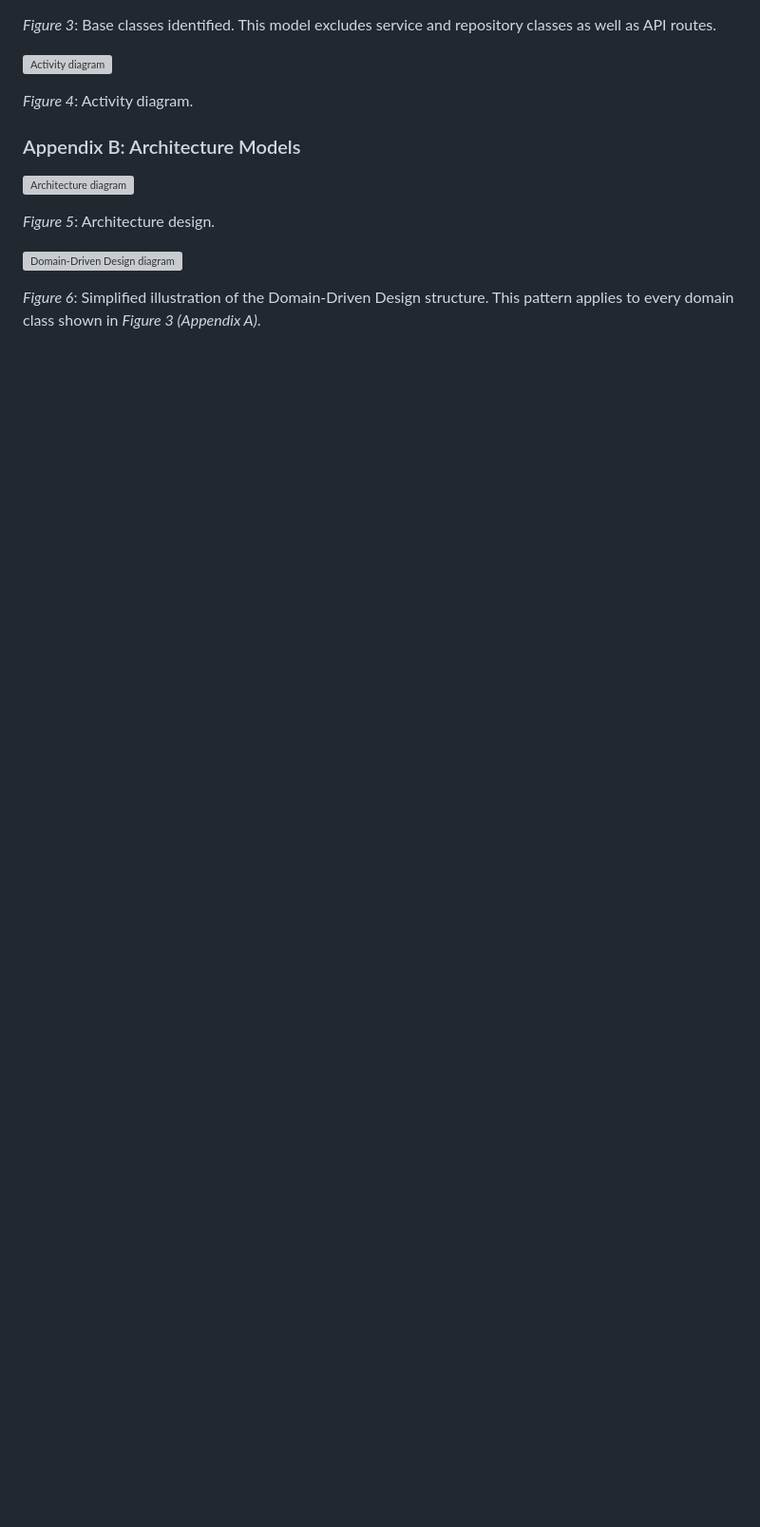
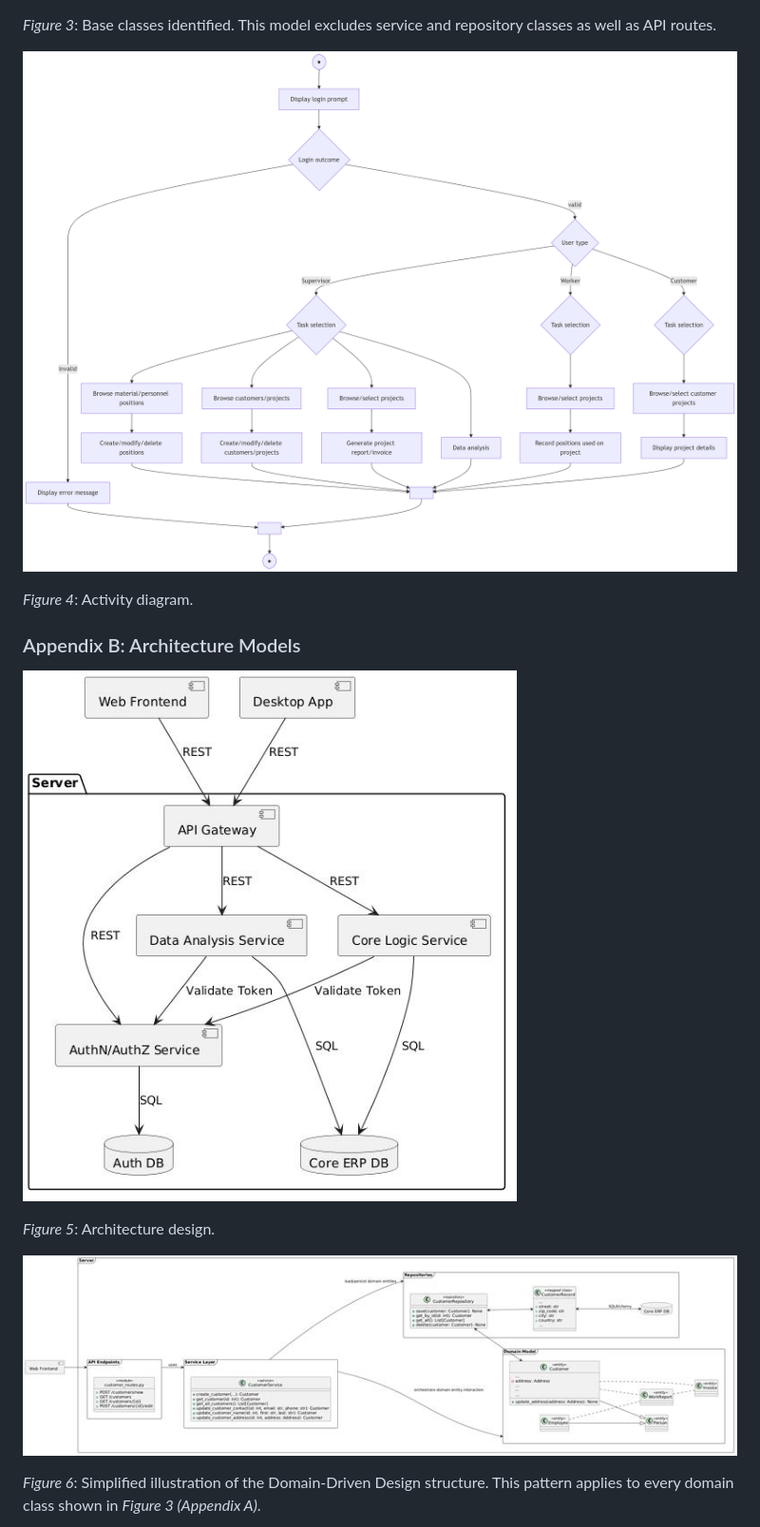
Before and after one commit to usu259/Project_SoftwareEngineering, a Markdown page: documentation/srs.md, the part around one of its changes. Shown at 95% size. GitHub-like rendering; blank space fills up the shorter version; grey boxes are pictures that could not be loaded.

```diff
--- a/documentation/srs.md
+++ b/documentation/srs.md
@@ -408,17 +408,17 @@ _Figure 2_: Sequence diagram. Divided between worker and accountant workflows.
 
 _Figure 3_: Base classes identified. This model excludes service and repository classes as well as API routes.
 
-![Activity diagram](../diagrams/activity.png)
+![Activity diagram](diagrams/activity.png)
 
 _Figure 4_: Activity diagram.
 
 ### Appendix B: Architecture Models
 
-![Architecture diagram](../diagrams/architecture.jpg)
+![Architecture diagram](diagrams/architecture.jpg)
 
 _Figure 5_: Architecture design.
 
-![Domain-Driven Design diagram](../diagrams/domain_drive_design.jpg)
+![Domain-Driven Design diagram](diagrams/domain_drive_design.jpg)
 
 _Figure 6_: Simplified illustration of the Domain-Driven Design structure. This pattern applies to every domain class shown in _Figure 3 (Appendix A)_.
 
```
Also changed, not shown: other parts of documentation/srs.md (+6 -6 lines).
